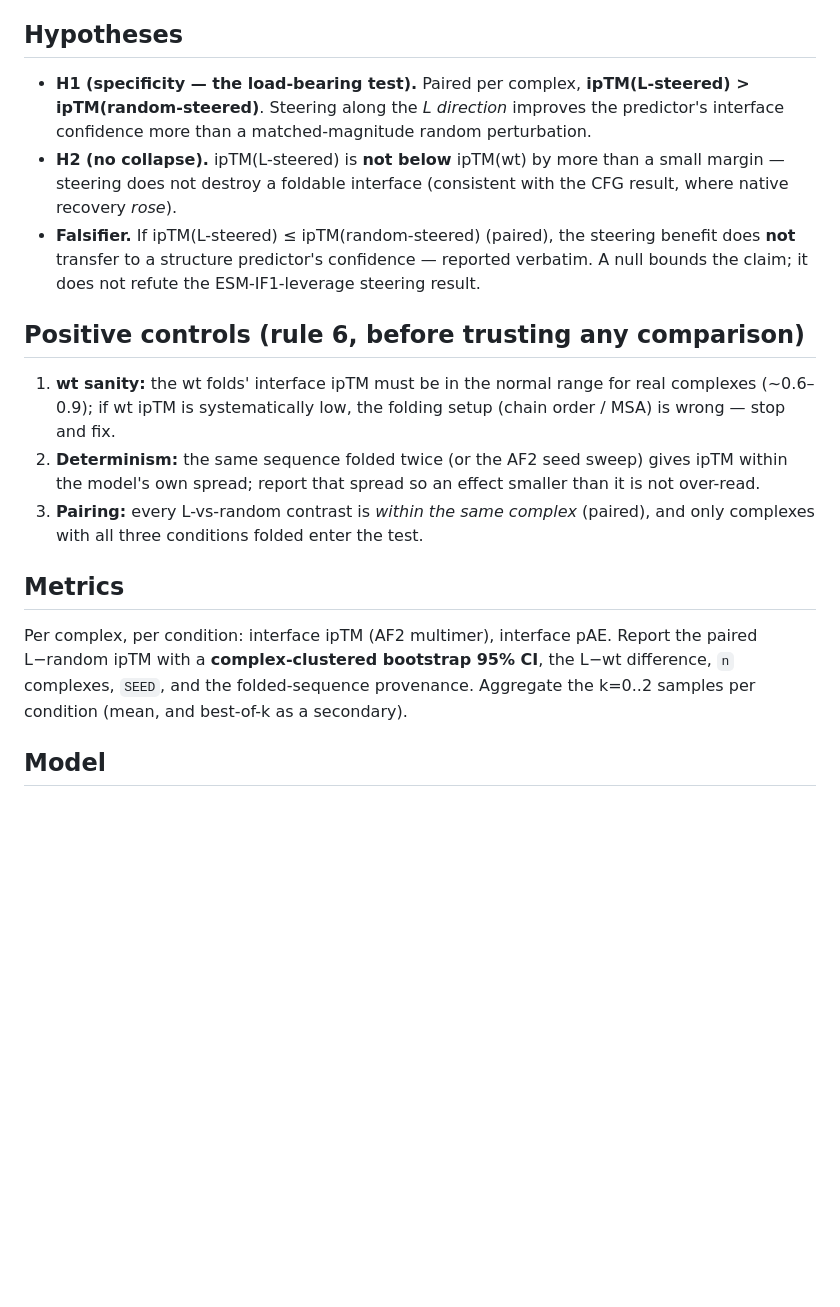
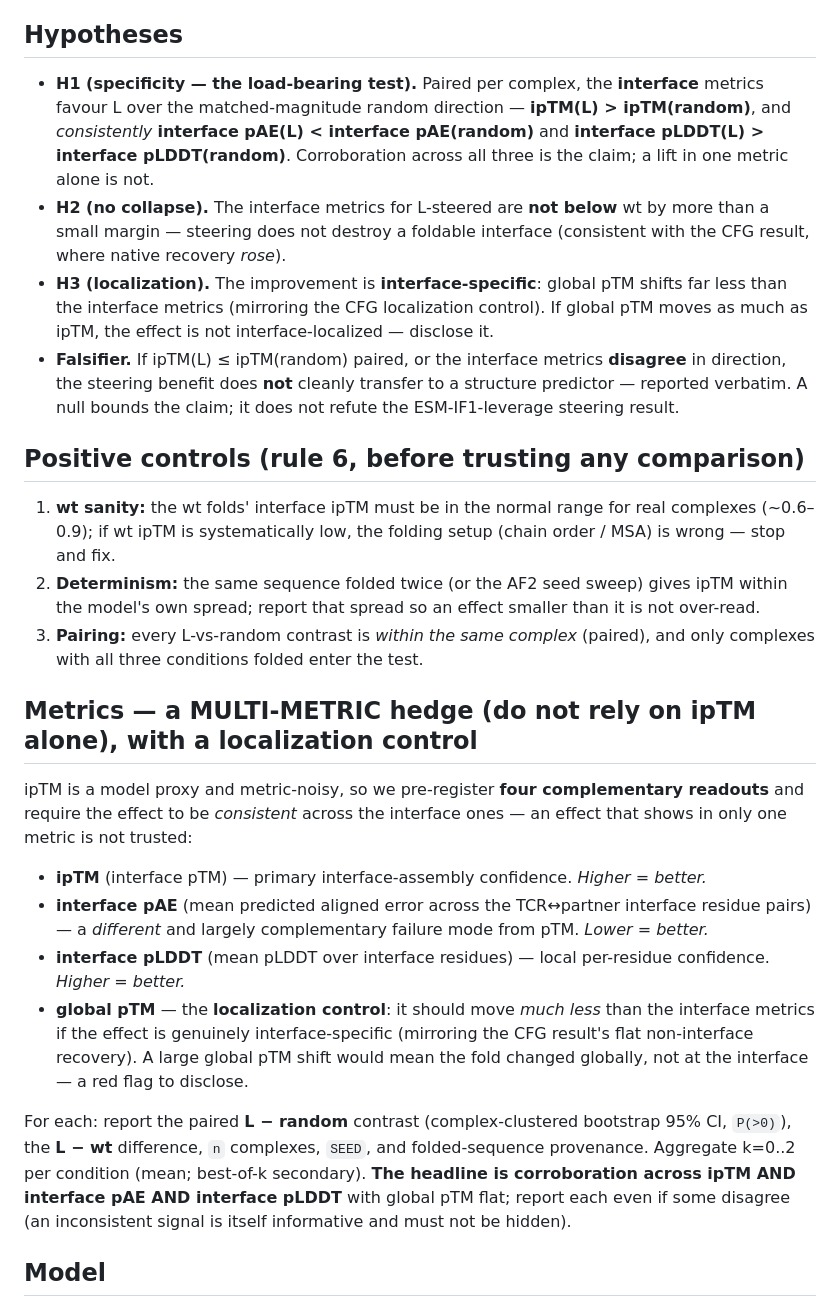
Before and after one commit to chr13b/hotspot-burial-control, a Markdown page: results/PREREG_iptm.md, the part around the change. Rendered like a GitHub page; blank space fills up the shorter version.

Commit message:
ipTM prereg+handoff: multi-metric hedge vs ipTM-noise + a localization control
User raised the right concern (ipTM is a model proxy, noisy) before running -- so pre-register FOUR complementary
readouts and require consistency, avoiding a re-run for a critical reviewer:
- ipTM (primary), interface pAE (complementary failure mode), interface pLDDT (local confidence) -- H1 passes
  only if all three interface metrics AGREE in direction (ipTM up, pAE down, pLDDT up for L vs random);
- global pTM as a LOCALIZATION control (H3): must move far less than the interface metrics, mirroring the CFG
  flat-non-interface-recovery control.
An effect in ipTM alone is not the claim; an inconsistent signal is disclosed, not hidden.

Co-Authored-By: Claude Opus 4.8 <noreply@anthropic.com>
Claude-Session: https://claude.ai/code/session_01GANjj26GayPau9zeWCmVSG

```diff
--- a/results/PREREG_iptm.md
+++ b/results/PREREG_iptm.md
@@ -17,14 +17,18 @@ Fold each with **AF2-multimer** (one model; reports ipTM natively; the pipeline
 record **interface ipTM** (primary) and **interface pAE** (secondary), per sequence.
 
 ## Hypotheses
-- **H1 (specificity — the load-bearing test).** Paired per complex, **ipTM(L-steered) > ipTM(random-steered)**.
-  Steering along the *L direction* improves the predictor's interface confidence more than a matched-magnitude
-  random perturbation.
-- **H2 (no collapse).** ipTM(L-steered) is **not below** ipTM(wt) by more than a small margin — steering does not
-  destroy a foldable interface (consistent with the CFG result, where native recovery *rose*).
-- **Falsifier.** If ipTM(L-steered) ≤ ipTM(random-steered) (paired), the steering benefit does **not** transfer
-  to a structure predictor's confidence — reported verbatim. A null bounds the claim; it does not refute the
-  ESM-IF1-leverage steering result.
+- **H1 (specificity — the load-bearing test).** Paired per complex, the **interface** metrics favour L over the
+  matched-magnitude random direction — **ipTM(L) > ipTM(random)**, and *consistently* **interface pAE(L) <
+  interface pAE(random)** and **interface pLDDT(L) > interface pLDDT(random)**. Corroboration across all three is
+  the claim; a lift in one metric alone is not.
+- **H2 (no collapse).** The interface metrics for L-steered are **not below** wt by more than a small margin —
+  steering does not destroy a foldable interface (consistent with the CFG result, where native recovery *rose*).
+- **H3 (localization).** The improvement is **interface-specific**: global pTM shifts far less than the interface
+  metrics (mirroring the CFG localization control). If global pTM moves as much as ipTM, the effect is not
+  interface-localized — disclose it.
+- **Falsifier.** If ipTM(L) ≤ ipTM(random) paired, or the interface metrics **disagree** in direction, the
+  steering benefit does **not** cleanly transfer to a structure predictor — reported verbatim. A null bounds the
+  claim; it does not refute the ESM-IF1-leverage steering result.
 
 ## Positive controls (rule 6, before trusting any comparison)
 1. **wt sanity:** the wt folds' interface ipTM must be in the normal range for real complexes (~0.6–0.9); if wt
@@ -34,10 +38,21 @@ record **interface ipTM** (primary) and **interface pAE** (secondary), per seque
 3. **Pairing:** every L-vs-random contrast is *within the same complex* (paired), and only complexes with all
    three conditions folded enter the test.
 
-## Metrics
-Per complex, per condition: interface ipTM (AF2 multimer), interface pAE. Report the paired L−random ipTM with a
-**complex-clustered bootstrap 95% CI**, the L−wt difference, `n` complexes, `SEED`, and the folded-sequence
-provenance. Aggregate the k=0..2 samples per condition (mean, and best-of-k as a secondary).
+## Metrics — a MULTI-METRIC hedge (do not rely on ipTM alone), with a localization control
+ipTM is a model proxy and metric-noisy, so we pre-register **four complementary readouts** and require the effect
+to be *consistent* across the interface ones — an effect that shows in only one metric is not trusted:
+- **ipTM** (interface pTM) — primary interface-assembly confidence. *Higher = better.*
+- **interface pAE** (mean predicted aligned error across the TCR↔partner interface residue pairs) — a *different*
+  and largely complementary failure mode from pTM. *Lower = better.*
+- **interface pLDDT** (mean pLDDT over interface residues) — local per-residue confidence. *Higher = better.*
+- **global pTM** — the **localization control**: it should move *much less* than the interface metrics if the
+  effect is genuinely interface-specific (mirroring the CFG result's flat non-interface recovery). A large global
+  pTM shift would mean the fold changed globally, not at the interface — a red flag to disclose.
+
+For each: report the paired **L − random** contrast (complex-clustered bootstrap 95% CI, `P(>0)`), the **L − wt**
+difference, `n` complexes, `SEED`, and folded-sequence provenance. Aggregate k=0..2 per condition (mean; best-of-k
+secondary). **The headline is corroboration across ipTM AND interface pAE AND interface pLDDT** with global pTM
+flat; report each even if some disagree (an inconsistent signal is itself informative and must not be hidden).
 
 ## Model
 **AF2-multimer** (primary, one model). **OpenFold3 kept as an OPTIONAL second predictor** (door open): if the
```
Also changed, not shown: notes/SHERLOCK_IPTM_PROMPT.md (+13 -6 lines).
